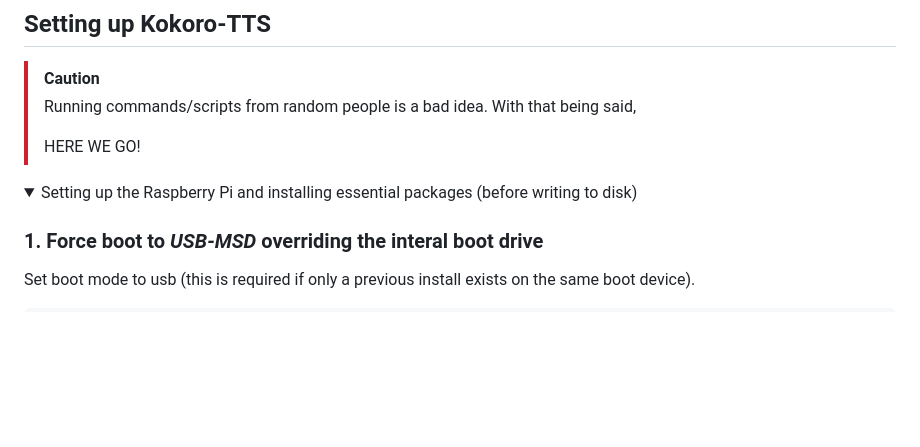
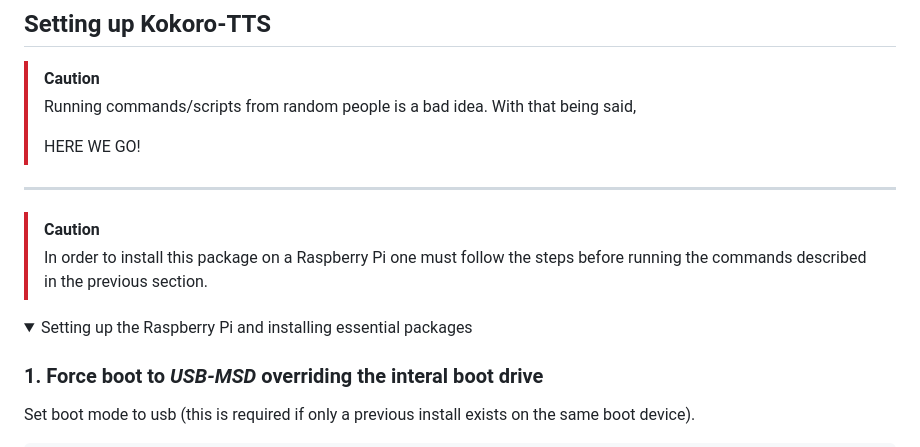
Before and after one commit to SadBIOS/Kokoro-TTS-Airgapped, a Markdown page: README.md, the part around the change. Rendered like a GitHub page; folded sections open; blank space fills up the shorter version.

```diff
--- a/README.md
+++ b/README.md
@@ -11,8 +11,13 @@
 >
 > HERE WE GO!
 
+---
+
+> [!CAUTION]
+> In order to install this package on a Raspberry Pi one must follow the steps before running the commands described in the previous section.
+
 <details>
-<summary>Setting up the Raspberry Pi and installing essential packages (before writing to disk)</summary>
+<summary>Setting up the Raspberry Pi and installing essential packages</summary>
 
 ### 1. Force boot to *USB-MSD* overriding the interal boot drive
 Set boot mode to usb (this is required if only a previous install exists on the same boot device).
```
